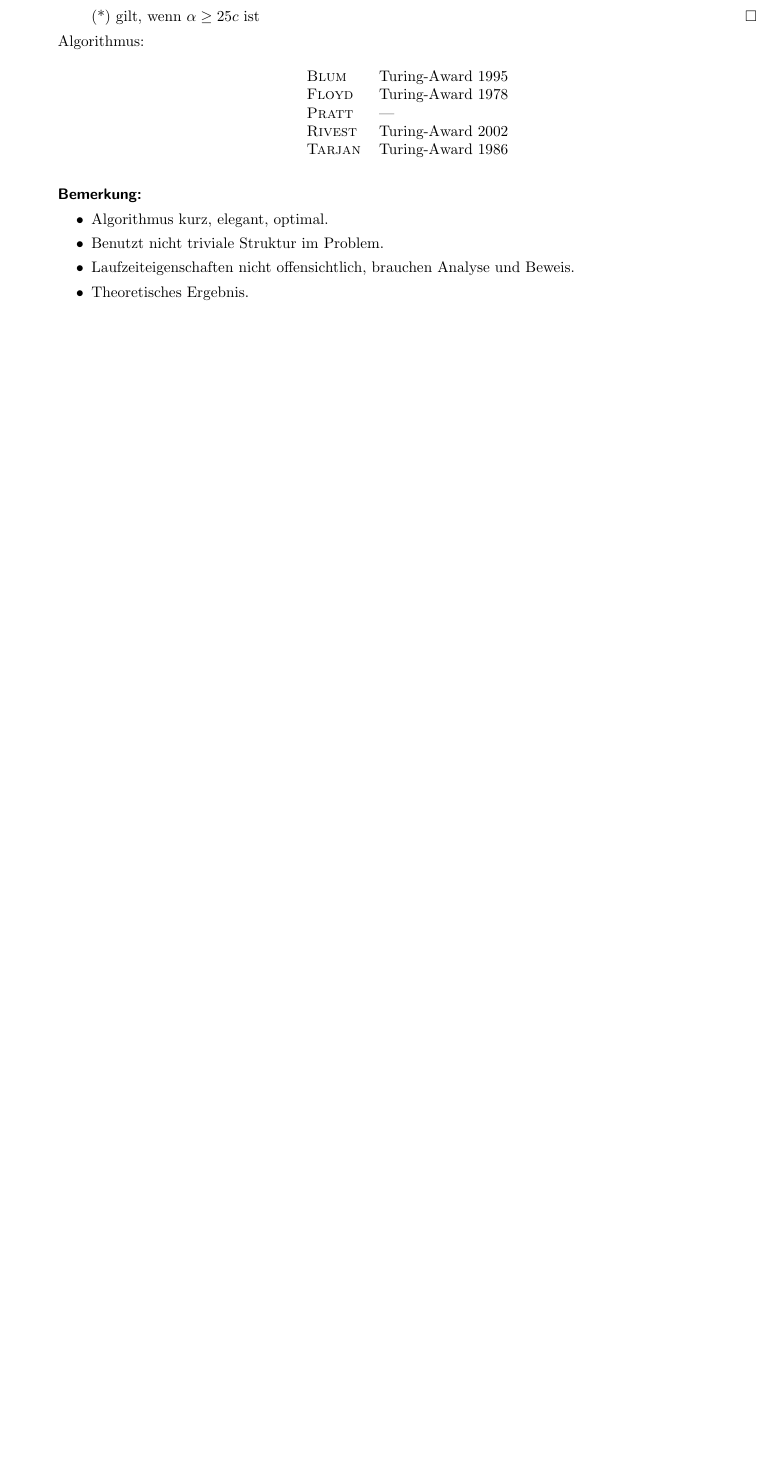
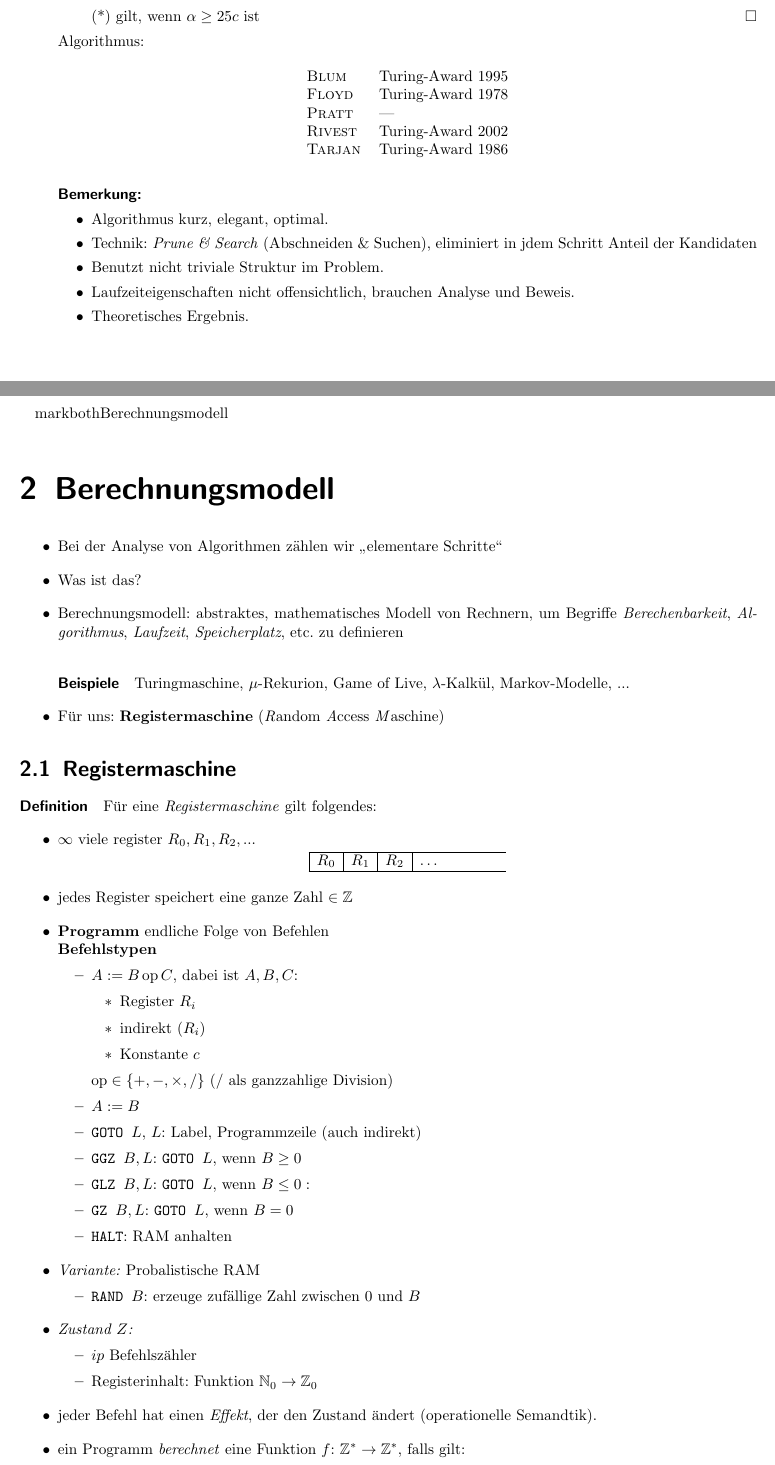
Before and after one commit to miri64/Uni-WS1112, a LaTeX book (HA/mitschrift/mitschrift_hoehere_algorithmik_201112.tex, which reads HA/mitschrift/20111024.tex, HA/mitschrift/20111028.tex): part of page 7 of 7 before the commit and two parts of pages 7 and 9 of 10 after it, the two joined at a grey line, cut so that both start at the same text, the shorter picture padded with empty space. Compiled offline with LaTeX, dvips and Ghostscript.

Commit message:
[HA]: Mitschrift 28. Oktober

```diff
--- a/HA/mitschrift/20111024.tex
+++ b/HA/mitschrift/20111024.tex
@@ -174,6 +174,7 @@ Splitter |  S <- {Median jeder 5er-Gruppe}
 		\paragraph{Bemerkung:}
 		\begin{itemize}
 		 \item Algorithmus kurz, elegant, optimal.
+		 \item Technik: \emph{Prune \& Search} (Abschneiden \& Suchen), eliminiert in jdem Schritt Anteil der Kandidaten
 		 \item Benutzt nicht triviale Struktur im Problem.
 		 \item Laufzeiteigenschaften nicht offensichtlich, brauchen Analyse und Beweis.
 		 \item Theoretisches Ergebnis.
--- /dev/null
+++ b/HA/mitschrift/20111028.tex
@@ -0,0 +1,49 @@
+\chapter{Berechnungsmodell}
+\begin{itemize}
+ \item Bei der Analyse von Algorithmen zählen wir "`elementare Schritte"'
+ \item Was ist das?
+ \item Berechnungsmodell: abstraktes, mathematisches Modell von Rechnern, um Begriffe \emph{Berechenbarkeit}, \emph{Algorithmus}, \emph{Laufzeit}, \emph{Speicherplatz}, etc. zu definieren
+      \paragraph{Beispiele} Turingmaschine, $\mu$-Rekurion, Game of Live, $\lambda$-Kalkül, Markov-Modelle, ...
+ \item Für uns: \textbf{Registermaschine} (\emph{R}andom \emph{A}ccess \emph{M}aschine)
+\end{itemize}
+\section{Registermaschine}
+\paragraph{Definition} Für eine \emph{Registermaschine} gilt folgendes:
+    \begin{itemize}
+    \item $\infty$ viele register $R_0, R_1, R_2, ...$
+          \[
+           \begin{array}{|c|c|c|ccccc}
+            \hline
+            R_0 & R_1 & R_2 & \dots & & & & \\
+            \hline
+           \end{array}
+          \]
+    \item jedes Register speichert eine ganze Zahl $\in \mathbb{Z}$
+    \item \textbf{Programm} endliche Folge von Befehlen\\
+		\textbf{Befehlstypen}
+		\begin{itemize}
+		 \item $A := B \operatorname{op} C$, dabei ist $A,B,C$:
+			\begin{itemize}
+			 \item Register $R_i$
+			 \item indirekt $(R_i)$
+			 \item Konstante $c$
+			\end{itemize}
+			$\operatorname{op} \in \{+,-,\times,/\}$ ($/$ als ganzzahlige Division)
+		 \item $A := B$
+         \item $\texttt{GOTO } L$, $L$: Label, Programmzeile (auch indirekt)
+         \item $\texttt{GGZ } B, L$: $\texttt{GOTO } L$, wenn $B \geq 0$
+         \item $\texttt{GLZ } B, L$: $\texttt{GOTO } L$, wenn $B \leq 0:$
+         \item $\texttt{GZ } B, L$: $\texttt{GOTO } L$, wenn $B = 0$
+         \item $\texttt{HALT}$: RAM anhalten
+		\end{itemize}
+	\item \emph{Variante:} Probalistische RAM
+		\begin{itemize}
+		 \item $\texttt{RAND } B$: erzeuge zufällige Zahl zwischen 0 und $B$
+		\end{itemize}
+    \item \emph{Zustand $Z$:}
+		\begin{itemize}
+		 \item $ip$ Befehlszähler
+		 \item Registerinhalt: Funktion $\mathbb{N}_0 \to \mathbb{Z}_0$
+		\end{itemize}
+	\item jeder Befehl hat einen \emph{Effekt}, der den Zustand ändert (operationelle Semandtik).
+	\item ein Programm \emph{berechnet} eine Funktion $f{:}\ \mathbb{Z}^* \to \mathbb{Z}^*$, falls gilt:
+		\begin{itemize}
@@ -0,0 +63 @@
+\end{center}
```
Also changed, not shown: HA/mitschrift/mitschrift_hoehere_algorithmik_201112.tex (+1 -0 lines), HA/mitschrift/20111028.tex (47 more changed lines).
